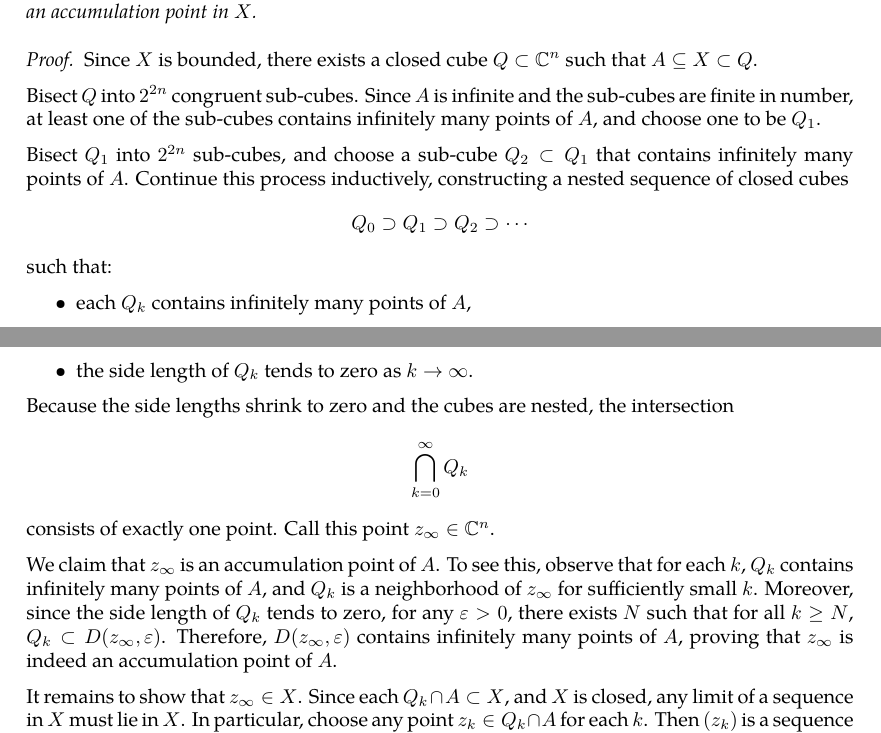
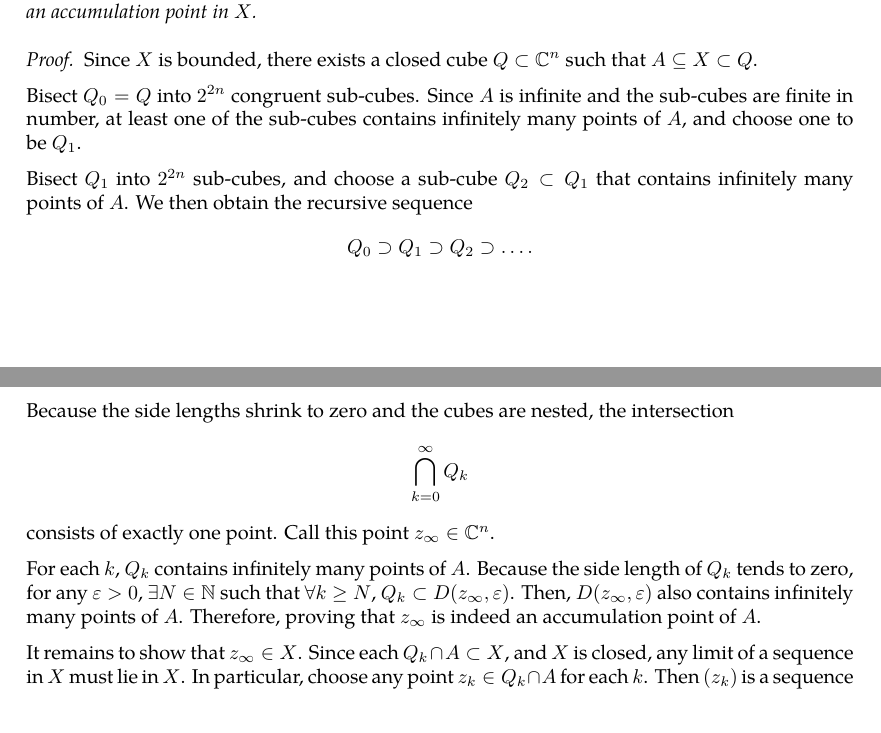
Before and after one commit to slipperking/complex-analysis-latex, a LaTeX document (main.tex): two parts of pages 1 and 2 of 3, joined at a grey line, cut so that both start at the same text. Compiled offline with pdfLaTeX.

Commit message:
overleaf_to_git (Fri May 16 23:04:49 2025 -0700): update main.tex from r730 to r764

```diff
--- a/main.tex
+++ b/main.tex
@@ -73,25 +73,15 @@ For a set $X\in\mathbb{C}^n$, define the closure of $X$, or $\overline{X}$ to be
 \begin{proof}
     Since \(X\) is bounded, there exists a closed cube \(Q\subset\mathbb{C}^n\) such that \(A\subseteq X\subset Q\).
 
-    Bisect \(Q\) into \(2^{2n}\) congruent sub-cubes. Since \(A\) is infinite and the sub-cubes are finite in number, at least one of the sub-cubes contains infinitely many points of \(A\), and choose one to be \(Q_1\).
+    Bisect \(Q_0=Q\) into \(2^{2n}\) congruent sub-cubes. Since \(A\) is infinite and the sub-cubes are finite in number, at least one of the sub-cubes contains infinitely many points of \(A\), and choose one to be \(Q_1\).
 
-    Bisect \(Q_1\) into \(2^{2n}\) sub-cubes, and choose a sub-cube \(Q_2\subset Q_1\) that contains infinitely many points of \(A\). Continue this process inductively, constructing a nested sequence of closed cubes
-    \[
-    Q_0 \supset Q_1 \supset Q_2 \supset \cdots
-    \]
-    such that:
-    \begin{itemize}
-        \item each \(Q_k\) contains infinitely many points of \(A\),
-        \item the side length of \(Q_k\) tends to zero as \(k \to \infty\).
-    \end{itemize}
+    Bisect \(Q_1\) into \(2^{2n}\) sub-cubes, and choose a sub-cube \(Q_2\subset Q_1\) that contains infinitely many points of \(A\). We then obtain the recursive sequence \[Q_0\supset Q_1 \supset Q_2\supset\ldots.\]
 
     Because the side lengths shrink to zero and the cubes are nested, the intersection
-    \[
-    \bigcap_{k=0}^{\infty} Q_k
-    \]
-    consists of exactly one point. Call this point \(z_\infty \in \mathbb{C}^n\).
+    \[\bigcap_{k=0}^{\infty} Q_k\]
+    consists of exactly one point. Call this point \(z_\infty\in\mathbb{C}^n\).
 
-    We claim that \(z_\infty\) is an accumulation point of \(A\). To see this, observe that for each \(k\), \(Q_k\) contains infinitely many points of \(A\), and \(Q_k\) is a neighborhood of \(z_\infty\) for sufficiently small \(k\). Moreover, since the side length of \(Q_k\) tends to zero, for any \(\varepsilon > 0\), there exists \(N\) such that for all \(k \geq N\), \(Q_k \subset D(z_\infty, \varepsilon)\). Therefore, \(D(z_\infty, \varepsilon)\) contains infinitely many points of \(A\), proving that \(z_\infty\) is indeed an accumulation point of \(A\).
+    For each \(k\), \(Q_k\) contains infinitely many points of \(A\). Because the side length of \(Q_k\) tends to zero, for any \(\varepsilon>0\), \(\exists N\in\mathbb{N}\) such that \(\forall k\geq N\), \(Q_k \subset D(z_\infty, \varepsilon)\). Then, \(D(z_\infty, \varepsilon)\) also contains infinitely many points of \(A\). Therefore, proving that \(z_\infty\) is indeed an accumulation point of \(A\).
 
     It remains to show that \(z_\infty \in X\). Since each \(Q_k \cap A \subset X\), and \(X\) is closed, any limit of a sequence in \(X\) must lie in \(X\). In particular, choose any point \(z_k \in Q_k \cap A\) for each \(k\). Then \((z_k)\) is a sequence in \(X\) converging to \(z_\infty\), so \(z_\infty \in X\) because \(X\) is closed.
 
```
